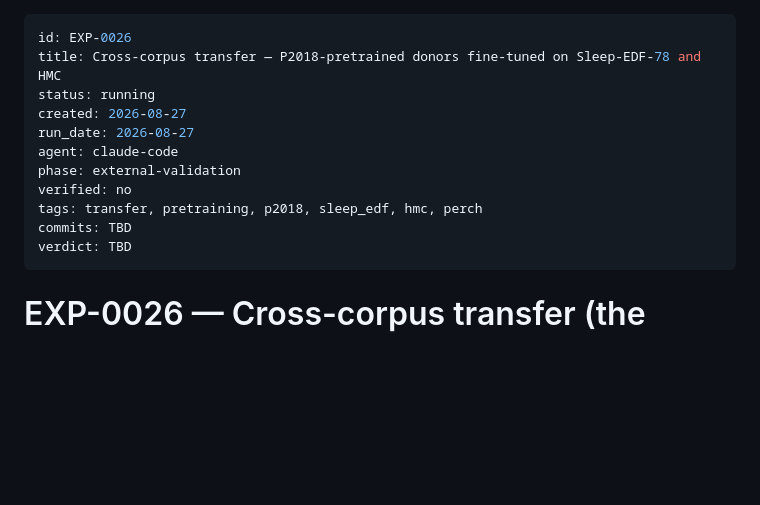
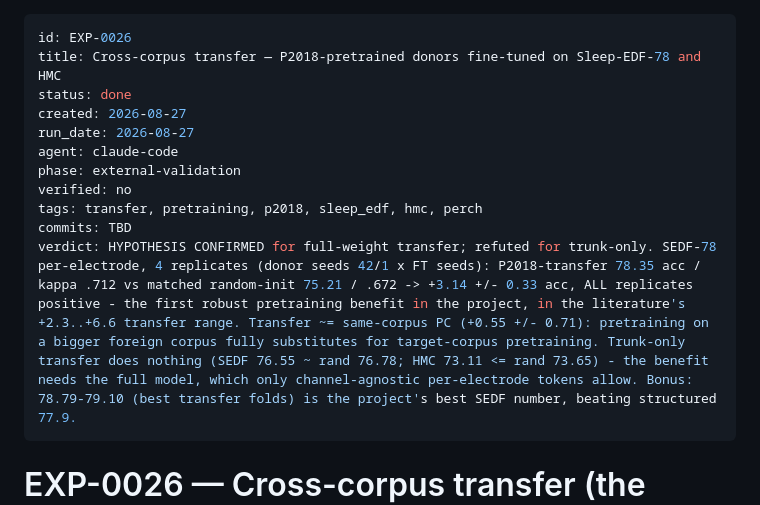
Before and after one commit to MahdiarKhodabakhshi/physioFM, a Markdown page: docs/experiments/EXP-0026-cross-corpus-transfer-p2018-donors.md, the part around one of its changes. Rendered like a GitHub page; blank space fills up the shorter version.

```diff
--- a/docs/experiments/EXP-0026-cross-corpus-transfer-p2018-donors.md
+++ b/docs/experiments/EXP-0026-cross-corpus-transfer-p2018-donors.md
@@ -1,7 +1,7 @@
 ---
 id: EXP-0026
 title: Cross-corpus transfer — P2018-pretrained donors fine-tuned on Sleep-EDF-78 and HMC
-status: running
+status: done
 created: 2026-08-27
 run_date: 2026-08-27
 agent: claude-code
@@ -9,7 +9,7 @@ phase: external-validation
 verified: no
 tags: transfer, pretraining, p2018, sleep_edf, hmc, perch
 commits: TBD
-verdict: TBD
+verdict: HYPOTHESIS CONFIRMED for full-weight transfer; refuted for trunk-only. SEDF-78 per-electrode, 4 replicates (donor seeds 42/1 x FT seeds): P2018-transfer 78.35 acc / kappa .712 vs matched random-init 75.21 / .672 -> +3.14 +/- 0.33 acc, ALL replicates positive - the first robust pretraining benefit in the project, in the literature's +2.3..+6.6 transfer range. Transfer ~= same-corpus PC (+0.55 +/- 0.71): pretraining on a bigger foreign corpus fully substitutes for target-corpus pretraining. Trunk-only transfer does nothing (SEDF 76.55 ~ rand 76.78; HMC 73.11 <= rand 73.65) - the benefit needs the full model, which only channel-agnostic per-electrode tokens allow. Bonus: 78.79-79.10 (best transfer folds) is the project's best SEDF number, beating structured 77.9.
 ---
 
 # EXP-0026 — Cross-corpus transfer (the literature's positive regime)
```
Also changed, not shown: other parts of docs/experiments/EXP-0026-cross-corpus-transfer-p2018-donors.md (+38 -4 lines), docs/experiments/README.md (+1 -1 lines).
